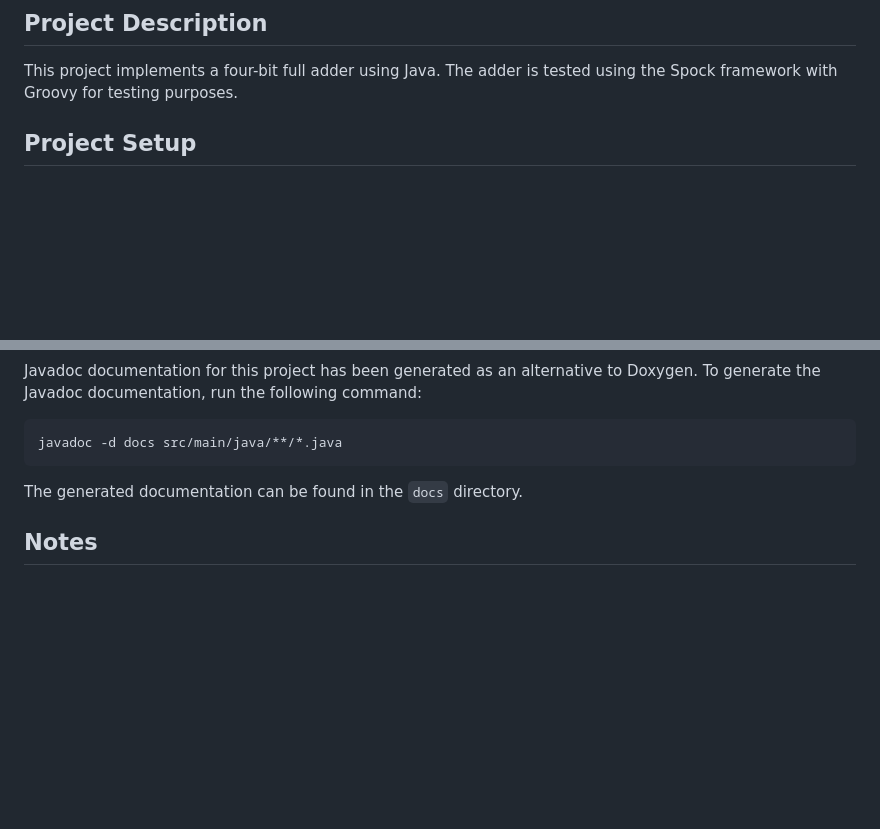
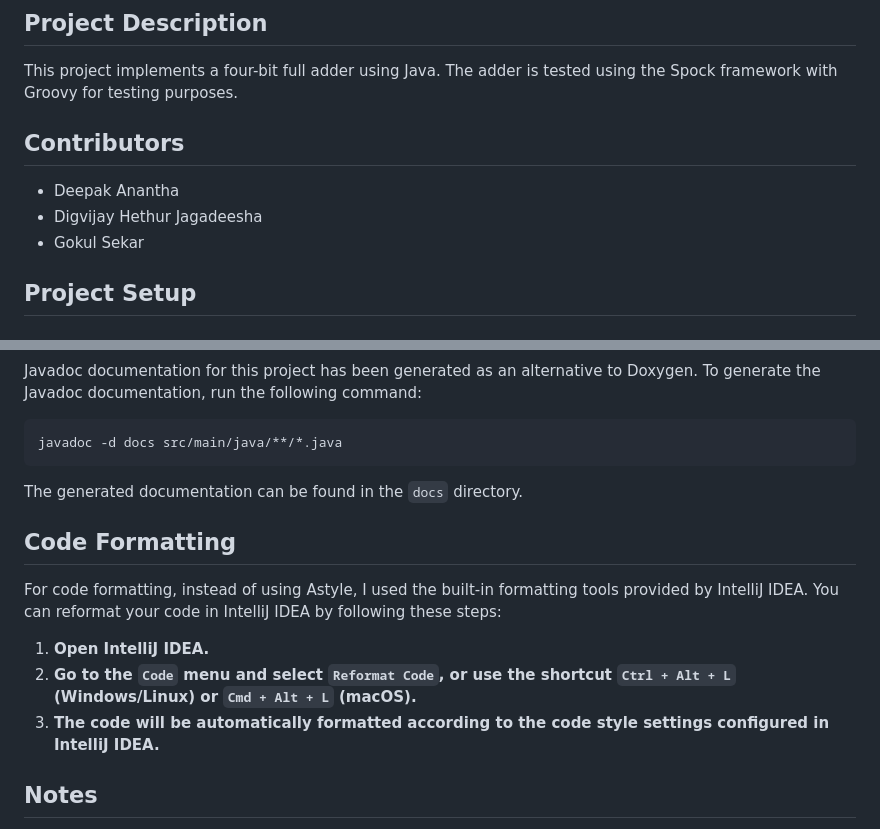
Before and after one commit to Digvijayhj/CSC582-Object-Oriented-Analysis-And-Design, a Markdown page: FourBitFullAdder/README.md, 2 parts joined by grey strips. Drawn GitHub-style; blank space fills up the shorter version.

```diff
--- a/FourBitFullAdder/README.md
+++ b/FourBitFullAdder/README.md
@@ -3,6 +3,11 @@
 ## Project Description
 
 This project implements a four-bit full adder using Java. The adder is tested using the Spock framework with Groovy for testing purposes.
+
+## Contributors
+- Deepak Anantha
+- Digvijay Hethur Jagadeesha
+- Gokul Sekar
 
 ## Project Setup
 
@@ -126,6 +131,14 @@ javadoc -d docs src/main/java/**/*.java
 
 The generated documentation can be found in the `docs` directory.
 
+## Code Formatting
+
+For code formatting, instead of using Astyle, I used the built-in formatting tools provided by IntelliJ IDEA. You can reformat your code in IntelliJ IDEA by following these steps:
+
+1. **Open IntelliJ IDEA.**
+2. **Go to the `Code` menu and select `Reformat Code`, or use the shortcut `Ctrl + Alt + L` (Windows/Linux) or `Cmd + Alt + L` (macOS).**
+3. **The code will be automatically formatted according to the code style settings configured in IntelliJ IDEA.**
+
 ## Notes
 
 - Ensure that you have the correct versions of Java, Maven, Groovy, and Spock installed.
```
Also changed, not shown: other parts of FourBitFullAdder/README.md (+5 -5 lines).
